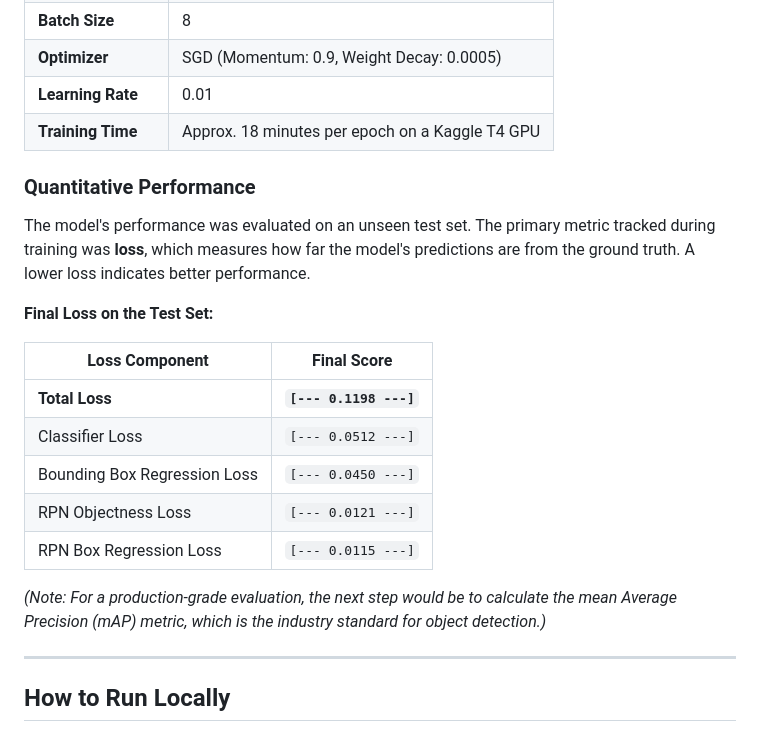
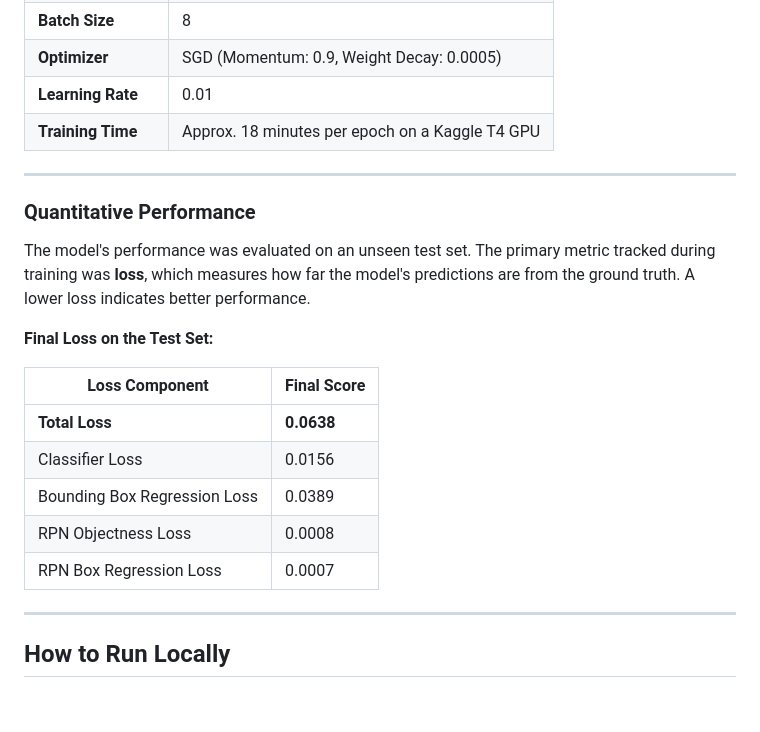
Before and after one commit to MdEhsanulHaqueKanan/drone-detection-deep-learning-flask-app, a Markdown page: README.md, the part around the change. Rendered like a GitHub page; blank space fills up the shorter version.

Commit message:
docs: Update README with final performance metrics

```diff
--- a/README.md
+++ b/README.md
@@ -106,20 +106,20 @@ The model was trained on the Kaggle platform with the following key hyperparamet
 | **Learning Rate**         | 0.01                                        |
 | **Training Time**         | Approx. 18 minutes per epoch on a Kaggle T4 GPU |
 
+---
+
 ### Quantitative Performance
 The model's performance was evaluated on an unseen test set. The primary metric tracked during training was **loss**, which measures how far the model's predictions are from the ground truth. A lower loss indicates better performance.
 
 **Final Loss on the Test Set:**
 
-| Loss Component               | Final Score                  |
-| ---------------------------- | ---------------------------- |
-| **Total Loss**               | **`[--- 0.1198 ---]`**        |
-| Classifier Loss              | `[--- 0.0512 ---]`          |
-| Bounding Box Regression Loss | `[--- 0.0450 ---]`          |
-| RPN Objectness Loss          | `[--- 0.0121 ---]`          |
-| RPN Box Regression Loss      | `[--- 0.0115 ---]`          |
-
-*(Note: For a production-grade evaluation, the next step would be to calculate the mean Average Precision (mAP) metric, which is the industry standard for object detection.)*
+| Loss Component               | Final Score          |
+| ---------------------------- | -------------------- |
+| **Total Loss**               | **0.0638**           |
+| Classifier Loss              | 0.0156               |
+| Bounding Box Regression Loss | 0.0389               |
+| RPN Objectness Loss          | 0.0008               |
+| RPN Box Regression Loss      | 0.0007               |
 
 ---
 
```
